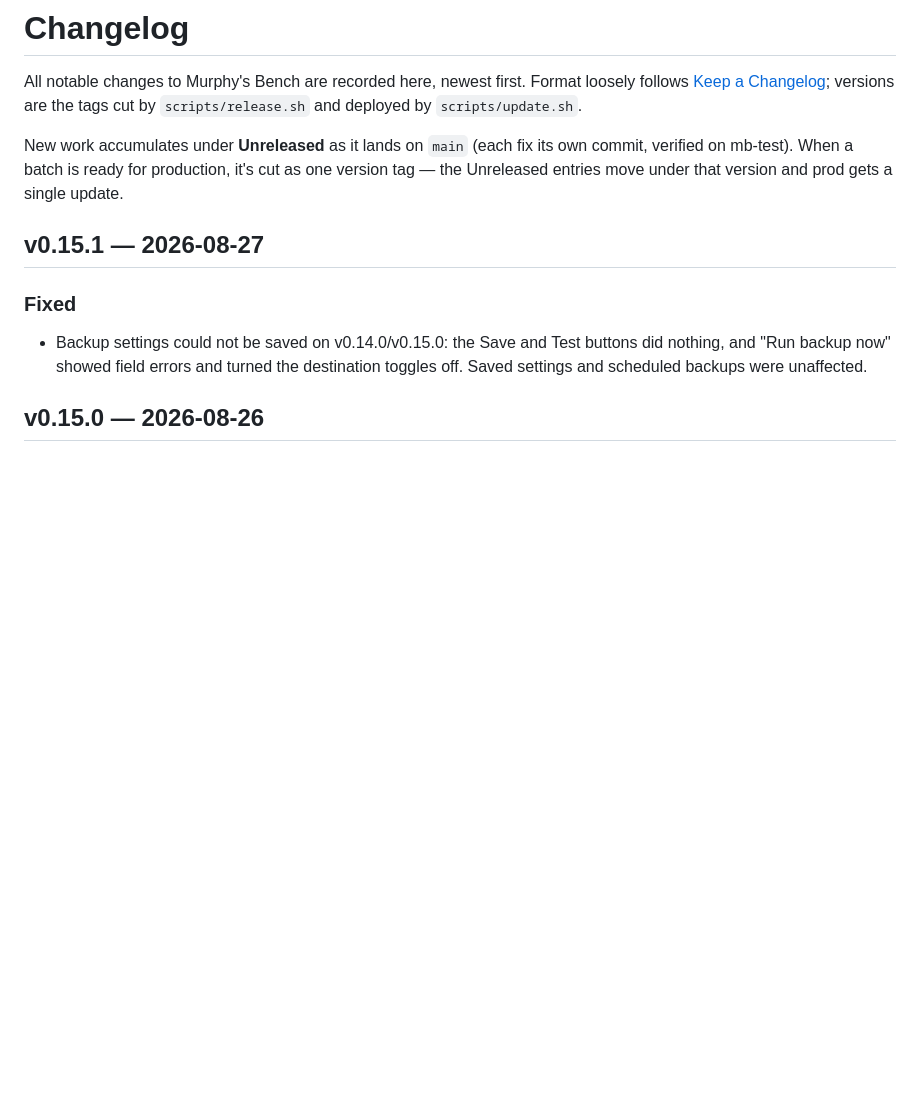
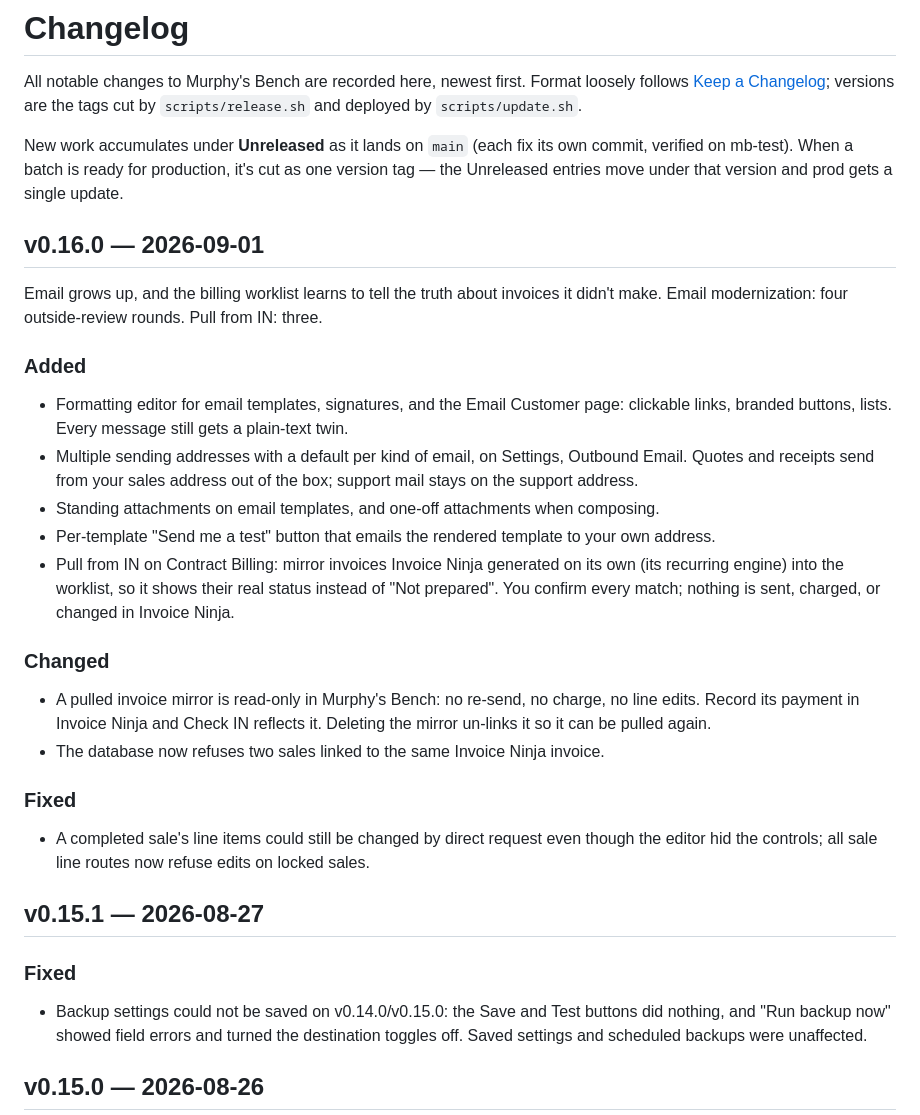
Before and after one commit to murphys-bench/murphys-bench, a Markdown page: CHANGELOG.md, the part around the change. Drawn GitHub-style; blank space fills up the shorter version.

Commit message:
Changelog: cut v0.16.0
Co-Authored-By: Claude Fable 5 <noreply@anthropic.com>

```diff
--- a/CHANGELOG.md
+++ b/CHANGELOG.md
@@ -7,6 +7,27 @@ tags cut by `scripts/release.sh` and deployed by `scripts/update.sh`.
 New work accumulates under **Unreleased** as it lands on `main` (each fix its own commit,
 verified on mb-test). When a batch is ready for production, it's cut as one version tag —
 the Unreleased entries move under that version and prod gets a single update.
+
+## v0.16.0 — 2026-09-01
+
+Email grows up, and the billing worklist learns to tell the truth about invoices it didn't make. Email modernization: four outside-review rounds. Pull from IN: three.
+
+### Added
+
+- Formatting editor for email templates, signatures, and the Email Customer page: clickable links, branded buttons, lists. Every message still gets a plain-text twin.
+- Multiple sending addresses with a default per kind of email, on Settings, Outbound Email. Quotes and receipts send from your sales address out of the box; support mail stays on the support address.
+- Standing attachments on email templates, and one-off attachments when composing.
+- Per-template "Send me a test" button that emails the rendered template to your own address.
+- Pull from IN on Contract Billing: mirror invoices Invoice Ninja generated on its own (its recurring engine) into the worklist, so it shows their real status instead of "Not prepared". You confirm every match; nothing is sent, charged, or changed in Invoice Ninja.
+
+### Changed
+
+- A pulled invoice mirror is read-only in Murphy's Bench: no re-send, no charge, no line edits. Record its payment in Invoice Ninja and Check IN reflects it. Deleting the mirror un-links it so it can be pulled again.
+- The database now refuses two sales linked to the same Invoice Ninja invoice.
+
+### Fixed
+
+- A completed sale's line items could still be changed by direct request even though the editor hid the controls; all sale line routes now refuse edits on locked sales.
 
 ## v0.15.1 — 2026-08-27
 
```
